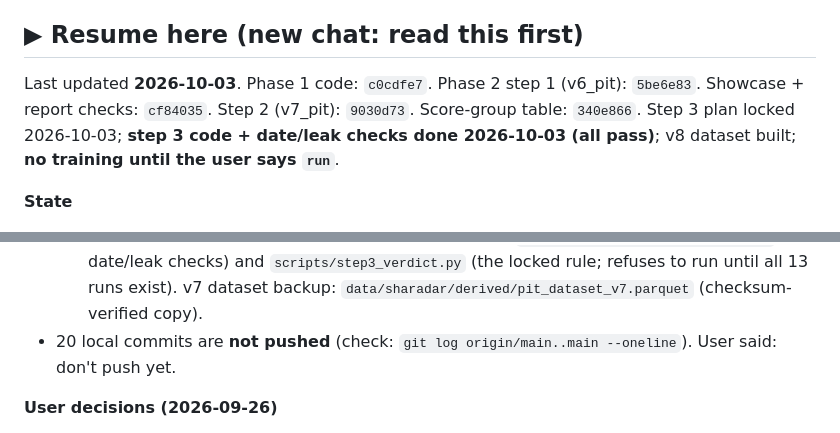
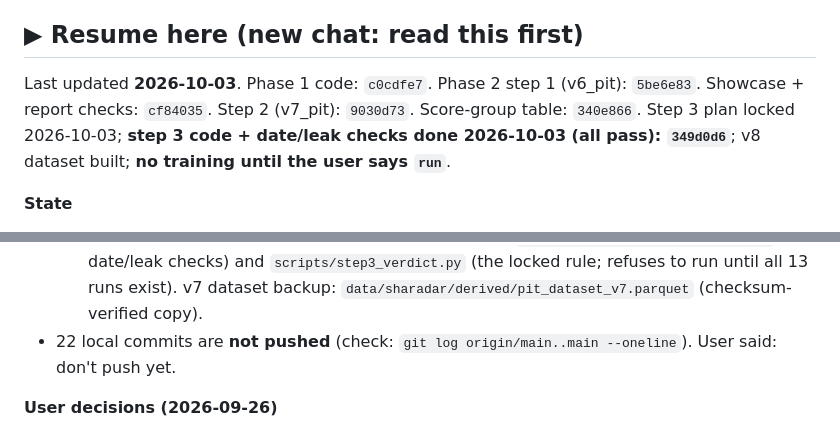
Before and after one commit to SteveLakers/Pinky, a Markdown page: project.md, 2 parts joined by grey strips. GitHub-like rendering.

Commit message:
project.md: step 3 build hash
Co-authored-by: Cursor <cursoragent@cursor.com>

```diff
--- a/project.md
+++ b/project.md
@@ -7,7 +7,7 @@ Local stock-prediction project. **Goal: predict stocks that will perform well an
 
 ## ▶ Resume here (new chat: read this first)
 
-Last updated **2026-10-03**. Phase 1 code: `c0cdfe7`. Phase 2 step 1 (v6_pit): `5be6e83`. Showcase + report checks: `cf84035`. Step 2 (v7_pit): `9030d73`. Score-group table: `340e866`. Step 3 plan locked 2026-10-03; **step 3 code + date/leak checks done 2026-10-03 (all pass)**; v8 dataset built; **no training until the user says `run`**.
+Last updated **2026-10-03**. Phase 1 code: `c0cdfe7`. Phase 2 step 1 (v6_pit): `5be6e83`. Showcase + report checks: `cf84035`. Step 2 (v7_pit): `9030d73`. Score-group table: `340e866`. Step 3 plan locked 2026-10-03; **step 3 code + date/leak checks done 2026-10-03 (all pass): `349d0d6`**; v8 dataset built; **no training until the user says `run`**.
 
 **State**
 - Phase 1 (honest evaluation): **done**.
@@ -28,7 +28,7 @@ Last updated **2026-10-03**. Phase 1 code: `c0cdfe7`. Phase 2 step 1 (v6_pit): `
 - **Waiting on the user:** **`run`** (training; the date/leak checks have passed); push permission.
 - **Next:** user says `run` → 13 walk-forward runs (step 3 notes, item 6) → `PYTHONPATH=. python scripts/step3_verdict.py --weekly` applies the locked keep-rule, A vs B, scoreboard, weekly-vs-monthly → show the user. Showcase rebuild only when the user says.
   - **Step 3 build (done 2026-10-03):** `pinky/fundamentals.py` (growth features), wired into `pit_dataset.py` (dataset rebuilt: same 2,932,585 rows, 21 features). `train.py`: `VERSION = "v8"`, `growth` in `MODEL_FIXES`, `--placebo`, `--seed=N`, `pit_training_frame()`, monthly returns saved as `artifacts/backtest_periods_1y_<run>.csv`. `backtest.run_backtest(rebalance="weekly")`. `compare_runs.py` adds equal-weight universe and monthly top-10 big-winner / crash rows. New scripts: `scripts/check_growth_features.py` (59 date/leak checks) and `scripts/step3_verdict.py` (the locked rule; refuses to run until all 13 runs exist). v7 dataset backup: `data/sharadar/derived/pit_dataset_v7.parquet` (checksum-verified copy).
-- 20 local commits are **not pushed** (check: `git log origin/main..main --oneline`). User said: don't push yet.
+- 22 local commits are **not pushed** (check: `git log origin/main..main --oneline`). User said: don't push yet.
 
 **User decisions (2026-09-26)**
 - Phase 2 model fixes: **all four approved** (list under Roadmap).
```
